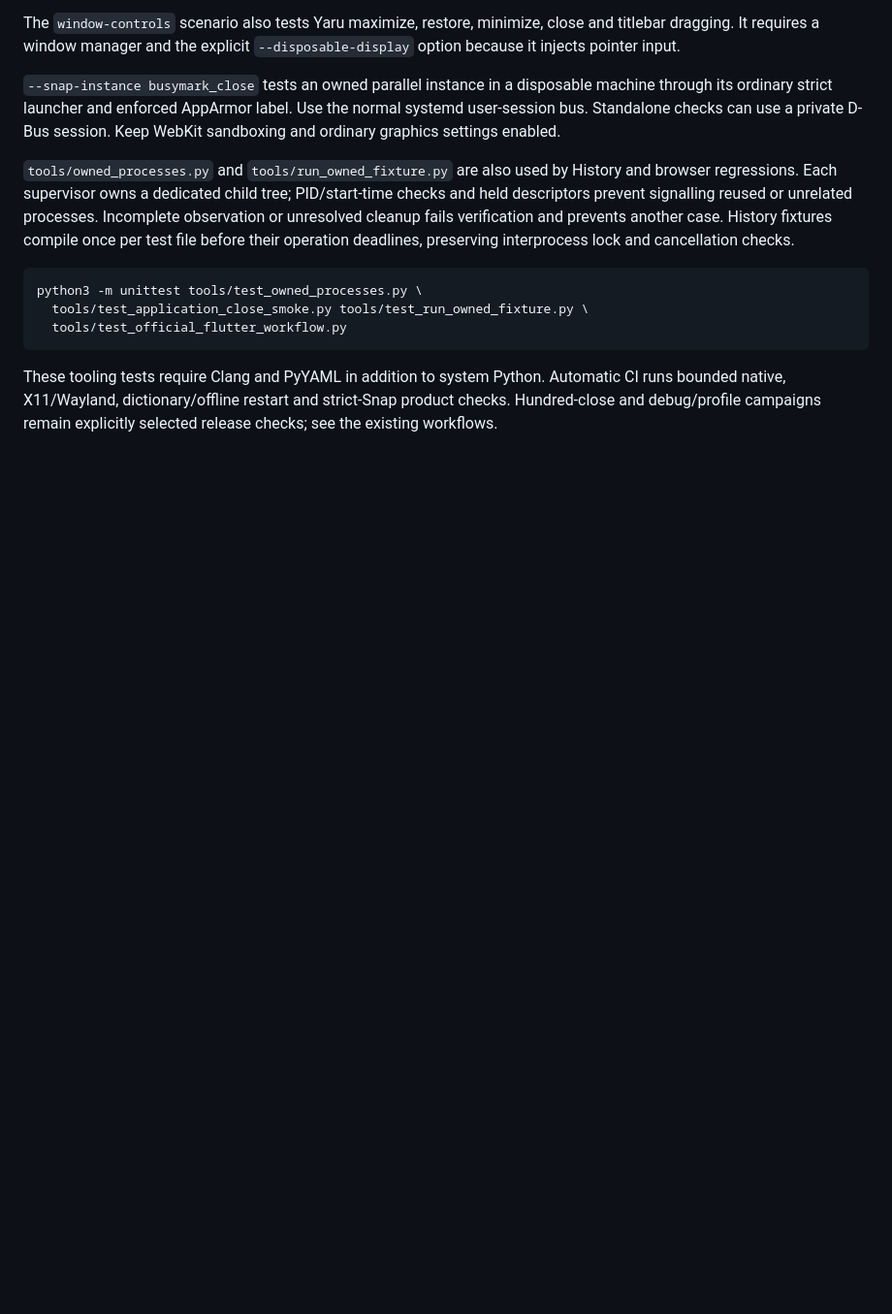
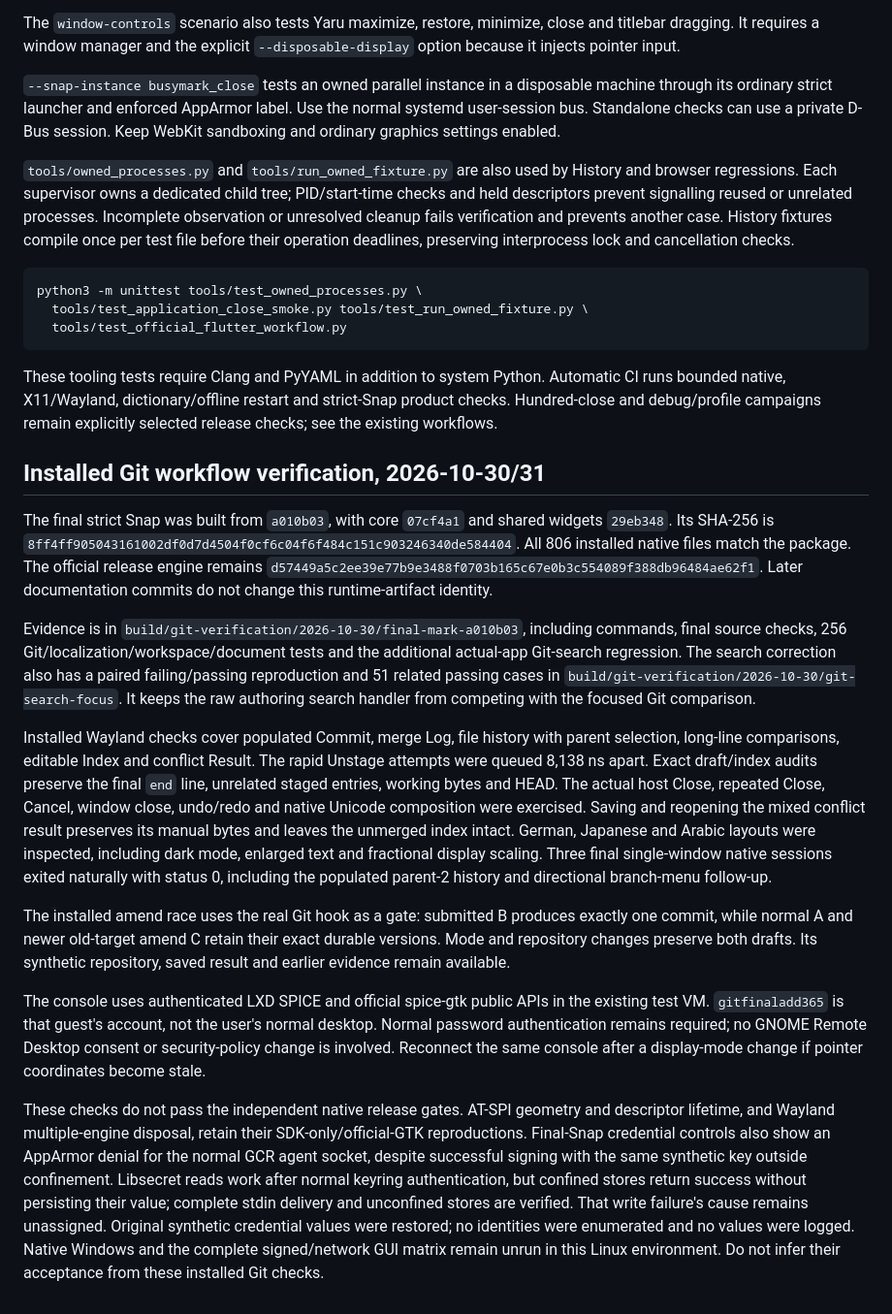
Before and after one commit to busystack/busymark, a Markdown page: docs/development/application-smoke-tests.md, the part around the change. Shown at 97% size. GitHub-like rendering; blank space fills up the shorter version.

Commit message:
Record final installed Git workflows and qualified native gates

```diff
--- a/docs/development/application-smoke-tests.md
+++ b/docs/development/application-smoke-tests.md
@@ -58,3 +58,55 @@ These tooling tests require Clang and PyYAML in addition to system Python.
 Automatic CI runs bounded native, X11/Wayland, dictionary/offline restart and
 strict-Snap product checks. Hundred-close and debug/profile campaigns remain
 explicitly selected release checks; see the existing workflows.
+
+## Installed Git workflow verification, 2026-10-30/31
+
+The final strict Snap was built from `a010b03`, with core `07cf4a1` and shared
+widgets `29eb348`. Its SHA-256 is
+`8ff4ff905043161002df0d7d4504f0cf6c04f6f484c151c903246340de584404`.
+All 806 installed native files match the package. The official release engine
+remains `d57449a5c2ee39e77b9e3488f0703b165c67e0b3c554089f388db96484ae62f1`.
+Later documentation commits do not change this runtime-artifact identity.
+
+Evidence is in `build/git-verification/2026-10-30/final-mark-a010b03`, including
+commands, final source checks, 256 Git/localization/workspace/document tests and
+the additional actual-app Git-search regression. The search correction also
+has a paired failing/passing reproduction and 51 related passing cases in
+`build/git-verification/2026-10-30/git-search-focus`. It keeps the raw authoring
+search handler from competing with the focused Git comparison.
+
+Installed Wayland checks cover populated Commit, merge Log, file history with
+parent selection, long-line comparisons, editable Index and conflict Result.
+The rapid Unstage attempts were queued 8,138 ns apart. Exact draft/index audits
+preserve the final `end` line, unrelated staged entries, working bytes and HEAD.
+The actual host Close, repeated Close, Cancel, window close, undo/redo and native
+Unicode composition were exercised. Saving and reopening the mixed conflict
+result preserves its manual bytes and leaves the unmerged index intact.
+German, Japanese and Arabic layouts were inspected, including dark mode,
+enlarged text and fractional display scaling. Three final single-window native
+sessions exited naturally with status 0, including the populated parent-2
+history and directional branch-menu follow-up.
+
+The installed amend race uses the real Git hook as a gate: submitted B produces
+exactly one commit, while normal A and newer old-target amend C retain their
+exact durable versions. Mode and repository changes preserve both drafts. Its
+synthetic repository, saved result and earlier evidence remain available.
+
+The console uses authenticated LXD SPICE and official spice-gtk public APIs in
+the existing test VM. `gitfinaladd365` is that guest's account, not the user's
+normal desktop. Normal password authentication remains required; no GNOME
+Remote Desktop consent or security-policy change is involved. Reconnect the
+same console after a display-mode change if pointer coordinates become stale.
+
+These checks do not pass the independent native release gates. AT-SPI geometry
+and descriptor lifetime, and Wayland multiple-engine disposal, retain their
+SDK-only/official-GTK reproductions. Final-Snap credential controls also show
+an AppArmor denial for the normal GCR agent socket, despite successful signing
+with the same synthetic key outside confinement. Libsecret reads work after
+normal keyring authentication, but confined stores return success without
+persisting their value; complete stdin delivery and unconfined stores are
+verified. That write failure's cause remains unassigned. Original synthetic
+credential values were restored; no identities were enumerated and no values
+were logged. Native Windows and the complete signed/network GUI matrix remain
+unrun in this Linux environment. Do not infer their acceptance from these
+installed Git checks.
```
